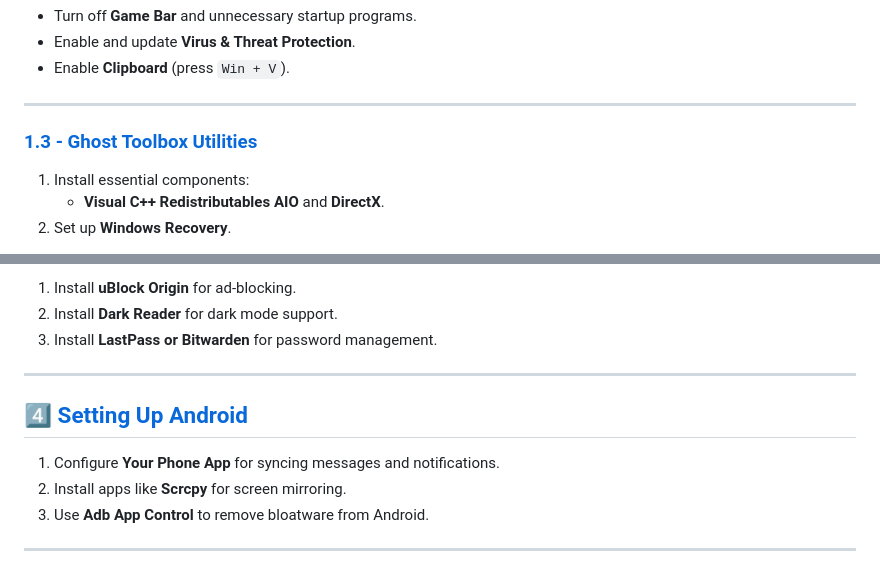
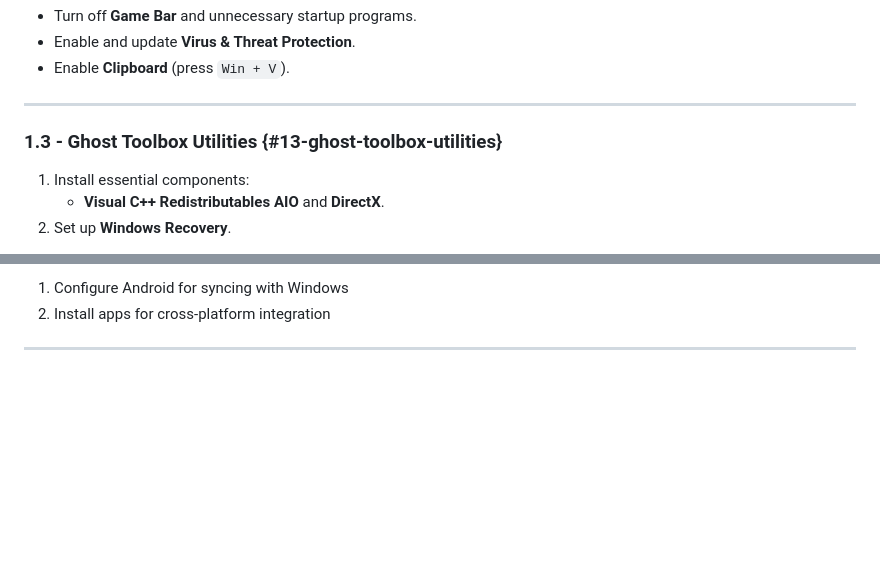
Before and after one commit to mlwbd/Zahid-Windows-Setup, a Markdown page: README.md, 2 parts joined by grey strips. GitHub-like rendering; blank space fills up the shorter version.

```diff
--- a/README.md
+++ b/README.md
@@ -99,7 +120,7 @@ description: >-
 
 ***
 
-### [1.3 - Ghost Toolbox Utilities](#ghost-toolbox-utilities)
+### 1.3 - Ghost Toolbox Utilities {#13-ghost-toolbox-utilities}
 
 1. Install essential components:
    * **Visual C++ Redistributables AIO** and **DirectX**.
@@ -137,14 +225,5 @@ description: >-
 
-1. Install **uBlock Origin** for ad-blocking.
-2. Install **Dark Reader** for dark mode support.
-3. Install **LastPass or Bitwarden** for password management.
+1. Configure Android for syncing with Windows
+2. Install apps for cross-platform integration
 
 ***
-
-## 4️⃣ [Setting Up Android](#setting-up-android)
-
-1. Configure **Your Phone App** for syncing messages and notifications.
-2. Install apps like **Scrcpy** for screen mirroring.
-3. Use **Adb App Control** to remove bloatware from Android.
-
-***
```
Also changed, not shown: other parts of README.md (+133 -45 lines).
